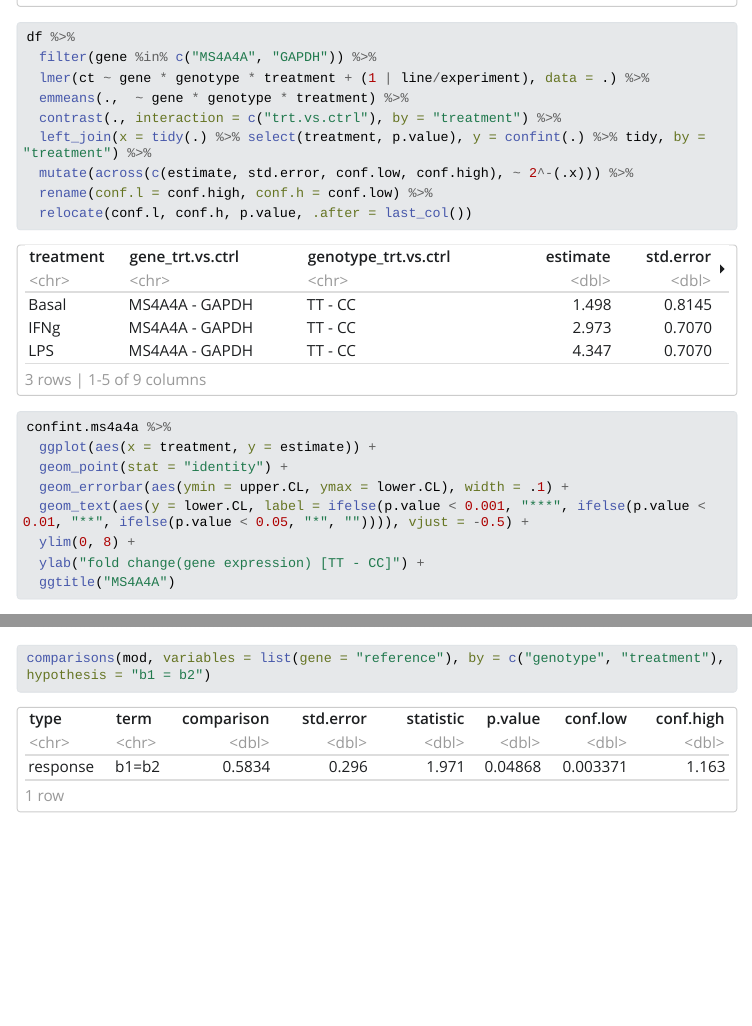
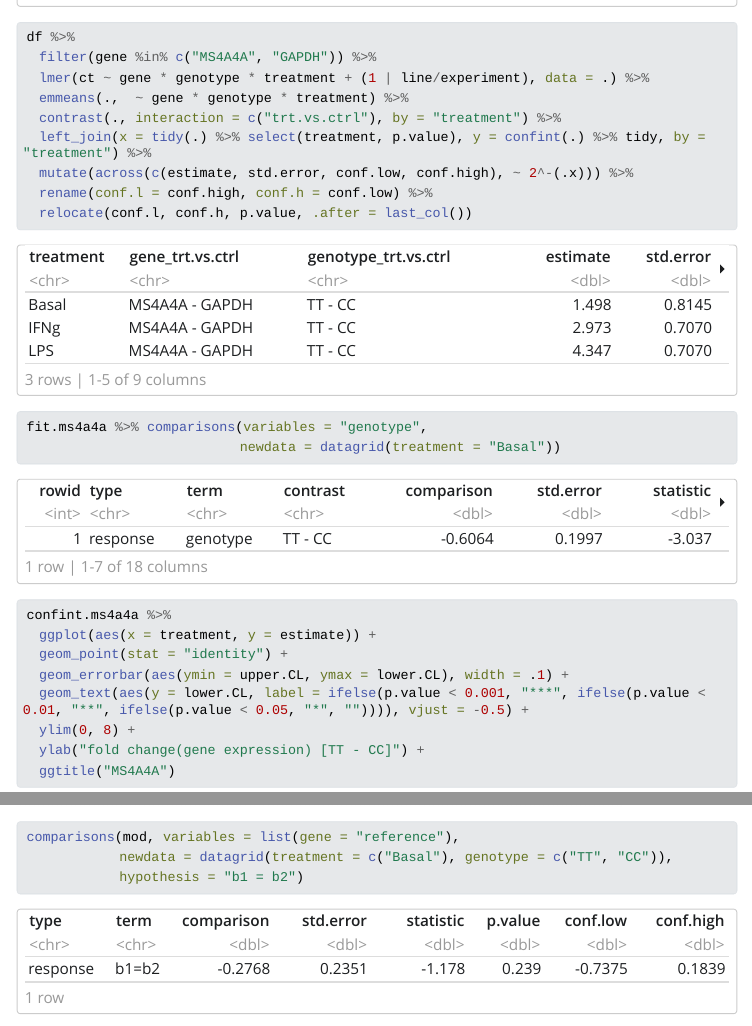
Before and after one commit to marcoralab/2022-10-17.Alex.MS4A_qPCR, a Quarto document (index.qmd): the page in a window 1100 px wide, from 5570 px down, and a second part further down, joined at a grey line. The pictures show the output file index.html that the author committed with the source, opened offline; Quarto's library style sheets are replaced by a plain one without menus; long lines of code are wrapped.

Commit message:
Minor edits

````diff
--- a/index.qmd
+++ b/index.qmd
@@ -135,6 +135,11 @@ df %>%
 ```
 
 ```{r}
+fit.ms4a4a %>% comparisons(variables = "genotype",
+                           newdata = datagrid(treatment = "Basal"))
+```
+
+```{r}
 confint.ms4a4a %>%
   ggplot(aes(x = treatment, y = estimate)) +
   geom_point(stat = "identity") +
@@ -227,5 +237,7 @@ mod = lmer(ct ~ gene * genotype * treatment + (1 | line/experiment), data = df2)
 
 ggpredict(mod, terms = c("gene", "genotype", "treatment")) %>% plot
 
-comparisons(mod, variables = list(gene = "reference"), by = c("genotype", "treatment"), hypothesis = "b1 = b2")
+comparisons(mod, variables = list(gene = "reference"),
+            newdata = datagrid(treatment = c("Basal"), genotype = c("TT", "CC")),
+            hypothesis = "b1 = b2")
 ```
````
Also changed, not shown: index.html, index_files/figure-html/unnamed-chunk-12-1.png, index_files/figure-html/unnamed-chunk-14-1.png (added), index_files/figure-html/unnamed-chunk-20-1.png, index_files/figure-html/unnamed-chunk-21-1.png (added), index_files/figure-html/unnamed-chunk-22-1.png (added), index_files/figure-html/unnamed-chunk-4-1.png, index.qmd (7 more changed lines).
